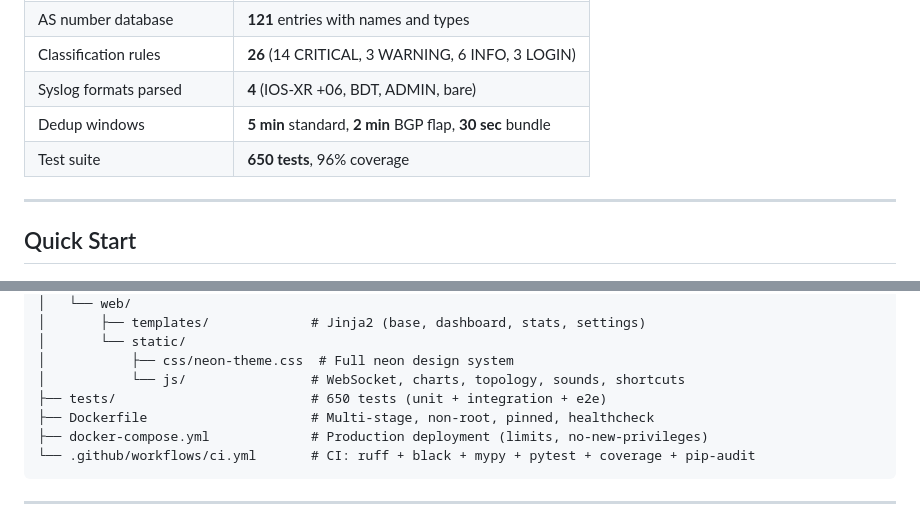
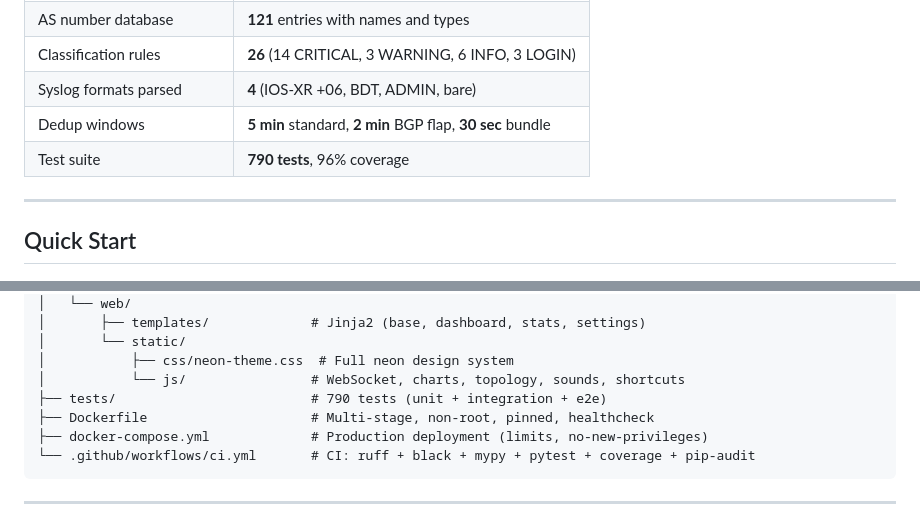
Before and after one commit to Muminur/Grafana-Loki-Netwatch-monitoring-notification-by-Mumin, a Markdown page: README.md, 2 parts joined by grey strips. GitHub-like rendering.

```diff
--- a/README.md
+++ b/README.md
@@ -106,7 +106,7 @@ The correlation engine uses the **network dependency tree** to automatically det
 | Classification rules | **26** (14 CRITICAL, 3 WARNING, 6 INFO, 3 LOGIN) |
 | Syslog formats parsed | **4** (IOS-XR +06, BDT, ADMIN, bare) |
 | Dedup windows | **5 min** standard, **2 min** BGP flap, **30 sec** bundle |
-| Test suite | **650 tests**, 96% coverage |
+| Test suite | **790 tests**, 96% coverage |
 
 ---
 
@@ -447,7 +462,7 @@ bsccl-netwatch/
 │       └── static/
 │           ├── css/neon-theme.css  # Full neon design system
 │           └── js/                # WebSocket, charts, topology, sounds, shortcuts
-├── tests/                         # 650 tests (unit + integration + e2e)
+├── tests/                         # 790 tests (unit + integration + e2e)
 ├── Dockerfile                     # Multi-stage, non-root, pinned, healthcheck
 ├── docker-compose.yml             # Production deployment (limits, no-new-privileges)
 └── .github/workflows/ci.yml       # CI: ruff + black + mypy + pytest + coverage + pip-audit
```
Also changed, not shown: other parts of README.md (+16 -1 lines).
